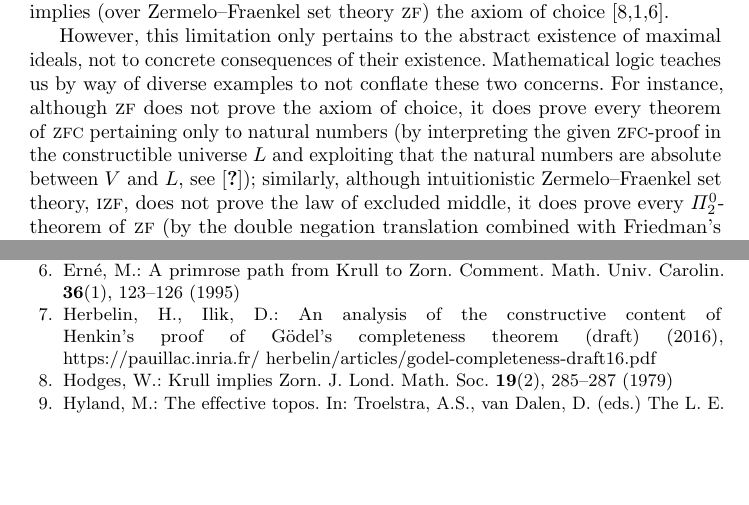
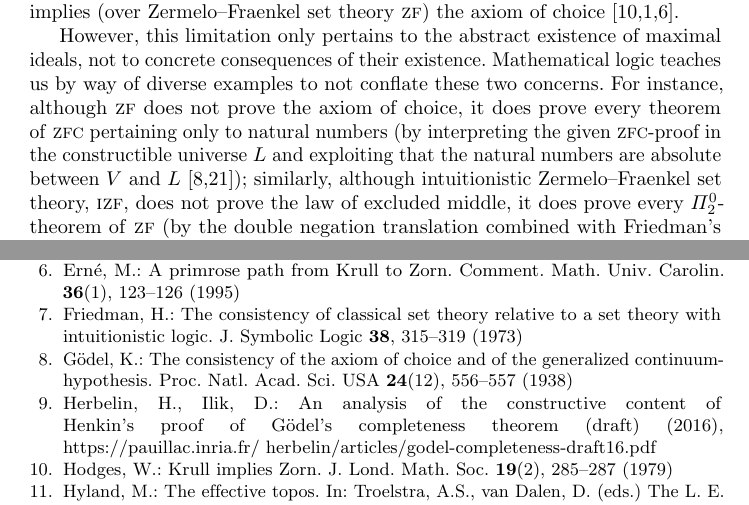
Before and after one commit to iblech/constructive-maximal-ideals, a LaTeX thesis (main.tex, which reads main.bib): two parts of pages 11 and 12 of 13, joined at a grey line, cut so that both start at the same text, the shorter picture padded with empty space. Compiled offline with pdfLaTeX.

Commit message:
Some more references

```diff
--- a/main.bib
+++ b/main.bib
@@ -168,3 +168,19 @@
   journal = {Compos. Math.},
   year = {1937},
   pages = {119--136}}
+
+@article{friedman:double-negation-translation,
+  author = {Friedman, H.},
+  title = {The consistency of classical set theory relative to a set theory with intuitionistic logic},
+  journal = {J. Symbolic Logic},
+  volume = {38},
+  year = {1973},
+  pages = {315--319}}
+
+@article{goedel:ac-gch,
+  author = {Gödel, K.},
+  title = {The consistency of the axiom of choice and of the generalized continuum-hypothesis},
+  journal = {Proc. Natl. Acad. Sci. USA},
+  volume = {24},
+  number = {12},
+  year = {1938},
--- a/main.tex
+++ b/main.tex
@@ -645,12 +645,12 @@ logic teaches us by way of diverse examples to not conflate these two concerns.
 instance, although~\textsc{zf} does not prove the axiom of choice, it does
 prove every theorem of~\textsc{zfc} pertaining only to natural numbers (by
 interpreting the given~\textsc{zfc}-proof in the constructible universe~$L$
-and exploiting that the natural numbers are absolute between~$V$ and~$L$,
-see~\cite{???}); similarly, although intuitionistic Zermelo--Fraenkel set
+and exploiting that the natural numbers are absolute between~$V$
+and~$L$~\cite{goedel:ac-gch,schoenfield:predicativity}); similarly, although intuitionistic Zermelo--Fraenkel set
 theory,~\textsc{izf}, does not prove the law of excluded middle, it does prove
 every~$\Pi^0_2$-theorem of~\textsc{zf} (by the double negation translation
 combined with Friedman's trick of the nontrivial exit continuation,
-\cite{???}).
+\cite{friedman:double-negation-translation}).
 
 A similar phenomenon occurs with countability: Set theory teaches us that
 whether a given set is countable depends not only on the set itself, but is
```
Also changed, not shown: main.bib (10 more changed lines).
